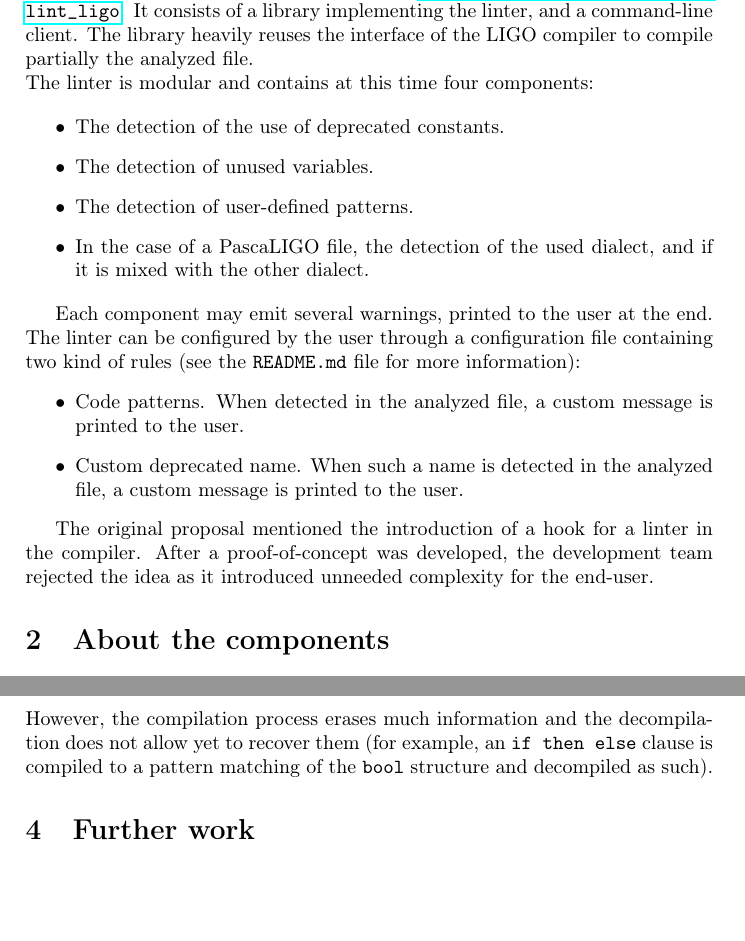
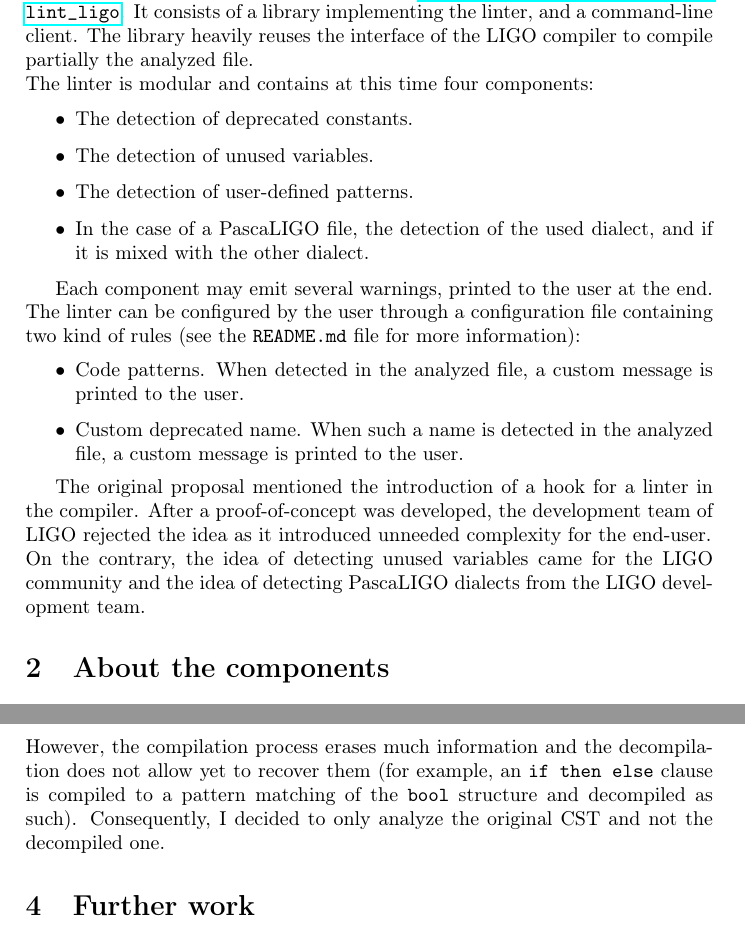
Before and after one commit to nobrakal/lint_ligo, a LaTeX document (report/development.tex, which reads report/common.tex): two parts of pages 1 and 3 of 3, joined at a grey line, cut so that both start at the same text, the shorter picture padded with empty space. Compiled offline with pdfLaTeX.

Commit message:
review of reports

```diff
--- a/report/common.tex
+++ b/report/common.tex
@@ -5,7 +5,7 @@ The library heavily reuses the interface of the LIGO compiler to compile partial
 The linter is modular and contains at this time four components:
 
 \begin{itemize}
-\item The detection of the use of deprecated constants.
+\item The detection of deprecated constants.
 \item The detection of unused variables.
 \item The detection of user-defined patterns.
 \item In the case of a PascaLIGO file, the detection of the used dialect, and if it is mixed with the other dialect.
@@ -18,4 +18,5 @@ The linter can be configured by the user through a configuration file containing
 \item Custom deprecated name. When such a name is detected in the analyzed file, a custom message is printed to the user.
 \end{itemize}
 
-The original proposal mentioned the introduction of a hook for a linter in the compiler. After a proof-of-concept was developed, the development team rejected the idea as it introduced unneeded complexity for the end-user.
+The original proposal mentioned the introduction of a hook for a linter in the compiler. After a proof-of-concept was developed, the development team of LIGO rejected the idea as it introduced unneeded complexity for the end-user.\\
+On the contrary, the idea of detecting unused variables came for the LIGO community and the idea of detecting PascaLIGO dialects from the LIGO development team.
--- a/report/development.tex
+++ b/report/development.tex
@@ -69,7 +69,7 @@ As I planned to work on decompiled ASTs, I made a change allowing the decompilat
 \item \url{https://gitlab.com/ligolang/ligo/-/merge_requests/774}
 \item \url{https://gitlab.com/ligolang/ligo/-/merge_requests/780}
 \end{itemize}
-However, the compilation process erases much information and the decompilation does not allow yet to recover them (for example, an \verb|if then else| clause is compiled to a pattern matching of the \verb|bool| structure and decompiled as such).
+However, the compilation process erases much information and the decompilation does not allow yet to recover them (for example, an \verb|if then else| clause is compiled to a pattern matching of the \verb|bool| structure and decompiled as such). Consequently, I decided to only analyze the original CST and not the decompiled one.
 
 \section{Further work}
 The linter is in a usable state. Some work remains yet to be done:
```
Also changed, not shown: report/development.tex (8 more changed lines).
